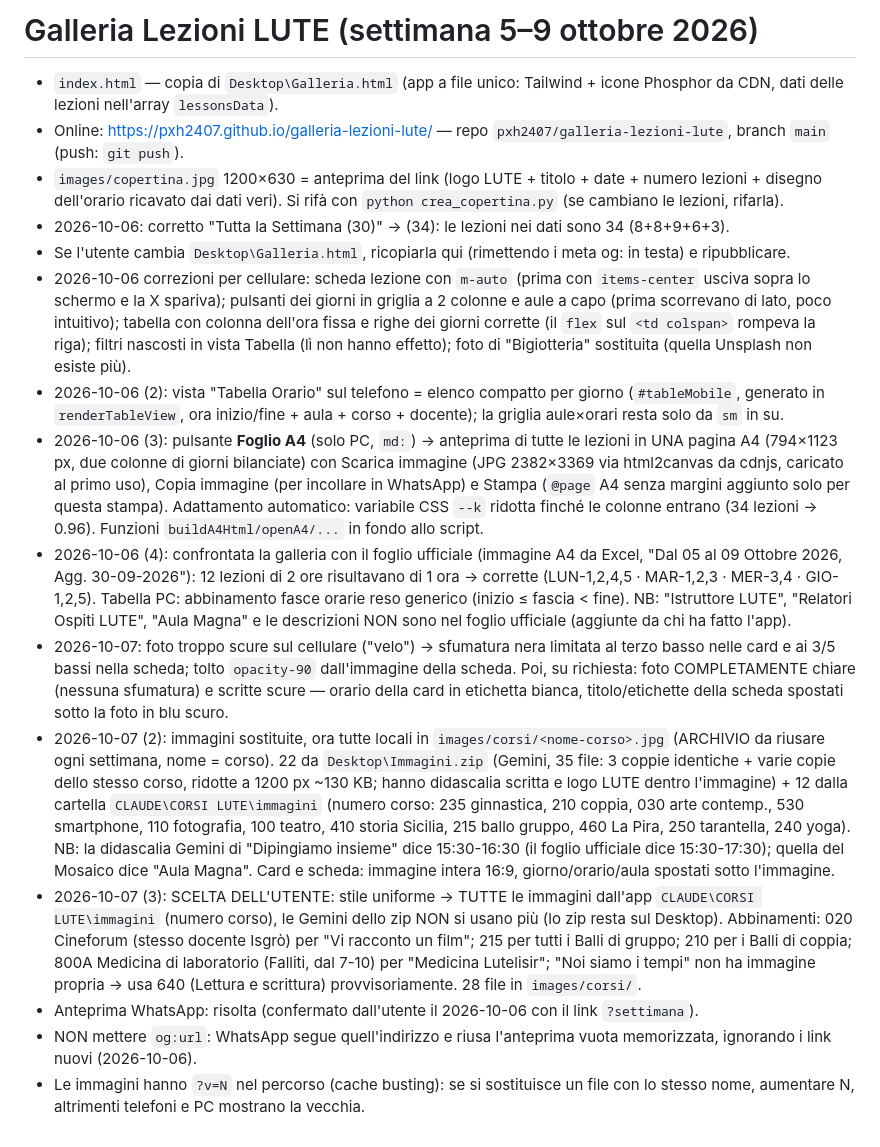
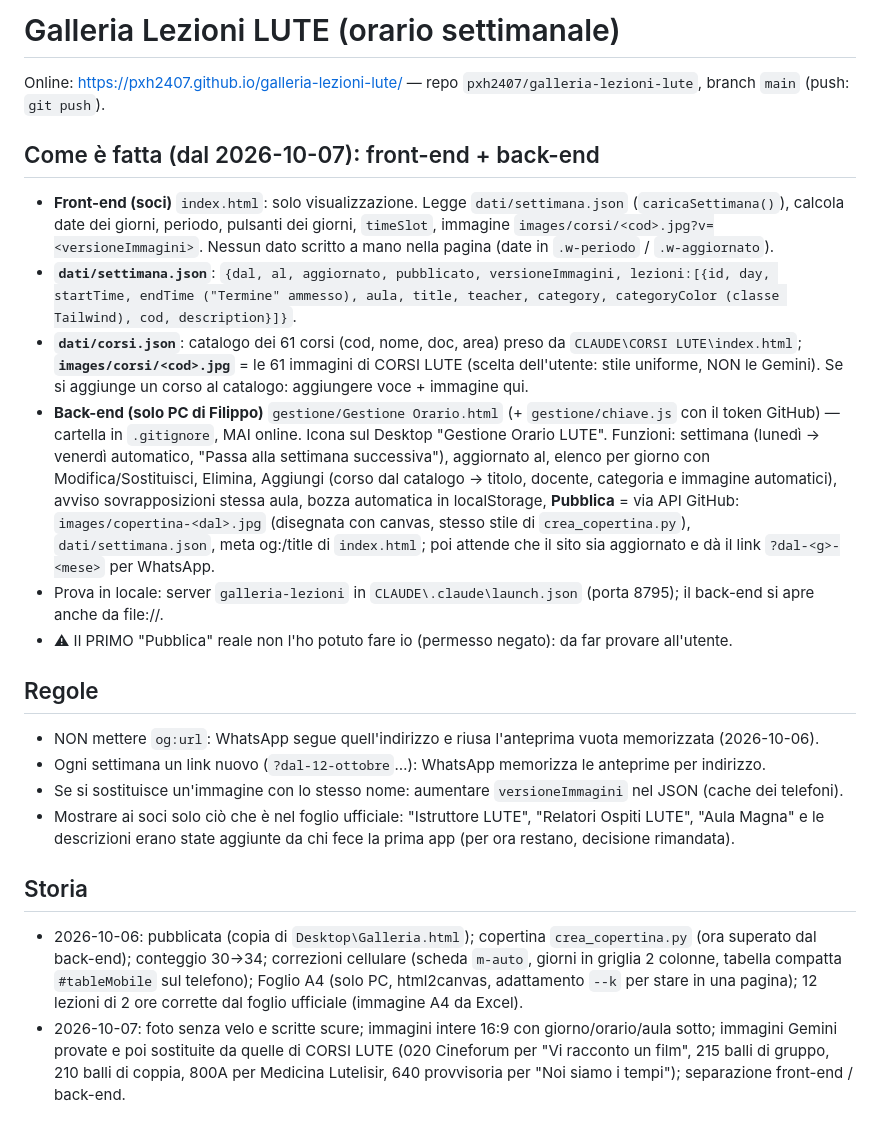
Before and after one commit to pxh2407/galleria-lezioni-lute, a Markdown page: CLAUDE.md, the part around the change. GitHub-like rendering.

Commit message:
Appunti del progetto: nuova struttura con programma di gestione
Co-Authored-By: Claude Opus 5.5 <noreply@anthropic.com>

```diff
--- a/CLAUDE.md
+++ b/CLAUDE.md
@@ -1,17 +1,21 @@
-# Galleria Lezioni LUTE (settimana 5–9 ottobre 2026)
+# Galleria Lezioni LUTE (orario settimanale)
 
-- `index.html` — copia di `Desktop\Galleria.html` (app a file unico: Tailwind + icone Phosphor da CDN, dati delle lezioni nell'array `lessonsData`).
-- Online: https://pxh2407.github.io/galleria-lezioni-lute/ — repo `pxh2407/galleria-lezioni-lute`, branch `main` (push: `git push`).
-- `images/copertina.jpg` 1200×630 = anteprima del link (logo LUTE + titolo + date + numero lezioni + disegno dell'orario ricavato dai dati veri). Si rifà con `python crea_copertina.py` (se cambiano le lezioni, rifarla).
-- 2026-10-06: corretto "Tutta la Settimana (30)" → (34): le lezioni nei dati sono 34 (8+8+9+6+3).
-- Se l'utente cambia `Desktop\Galleria.html`, ricopiarla qui (rimettendo i meta og: in testa) e ripubblicare.
-- 2026-10-06 correzioni per cellulare: scheda lezione con `m-auto` (prima con `items-center` usciva sopra lo schermo e la X spariva); pulsanti dei giorni in griglia a 2 colonne e aule a capo (prima scorrevano di lato, poco intuitivo); tabella con colonna dell'ora fissa e righe dei giorni corrette (il `flex` sul `<td colspan>` rompeva la riga); filtri nascosti in vista Tabella (lì non hanno effetto); foto di "Bigiotteria" sostituita (quella Unsplash non esiste più).
-- 2026-10-06 (2): vista "Tabella Orario" sul telefono = elenco compatto per giorno (`#tableMobile`, generato in `renderTableView`, ora inizio/fine + aula + corso + docente); la griglia aule×orari resta solo da `sm` in su.
-- 2026-10-06 (3): pulsante **Foglio A4** (solo PC, `md:`) → anteprima di tutte le lezioni in UNA pagina A4 (794×1123 px, due colonne di giorni bilanciate) con Scarica immagine (JPG 2382×3369 via html2canvas da cdnjs, caricato al primo uso), Copia immagine (per incollare in WhatsApp) e Stampa (`@page` A4 senza margini aggiunto solo per questa stampa). Adattamento automatico: variabile CSS `--k` ridotta finché le colonne entrano (34 lezioni → 0.96). Funzioni `buildA4Html/openA4/...` in fondo allo script.
-- 2026-10-06 (4): confrontata la galleria con il foglio ufficiale (immagine A4 da Excel, "Dal 05 al 09 Ottobre 2026, Agg. 30-09-2026"): 12 lezioni di 2 ore risultavano di 1 ora → corrette (LUN-1,2,4,5 · MAR-1,2,3 · MER-3,4 · GIO-1,2,5). Tabella PC: abbinamento fasce orarie reso generico (inizio ≤ fascia < fine). NB: "Istruttore LUTE", "Relatori Ospiti LUTE", "Aula Magna" e le descrizioni NON sono nel foglio ufficiale (aggiunte da chi ha fatto l'app).
-- 2026-10-07: foto troppo scure sul cellulare ("velo") → sfumatura nera limitata al terzo basso nelle card e ai 3/5 bassi nella scheda; tolto `opacity-90` dall'immagine della scheda. Poi, su richiesta: foto COMPLETAMENTE chiare (nessuna sfumatura) e scritte scure — orario della card in etichetta bianca, titolo/etichette della scheda spostati sotto la foto in blu scuro.
-- 2026-10-07 (2): immagini sostituite, ora tutte locali in `images/corsi/<nome-corso>.jpg` (ARCHIVIO da riusare ogni settimana, nome = corso). 22 da `Desktop\Immagini.zip` (Gemini, 35 file: 3 coppie identiche + varie copie dello stesso corso, ridotte a 1200 px ~130 KB; hanno didascalia scritta e logo LUTE dentro l'immagine) + 12 dalla cartella `CLAUDE\CORSI LUTE\immagini` (numero corso: 235 ginnastica, 210 coppia, 030 arte contemp., 530 smartphone, 110 fotografia, 100 teatro, 410 storia Sicilia, 215 ballo gruppo, 460 La Pira, 250 tarantella, 240 yoga). NB: la didascalia Gemini di "Dipingiamo insieme" dice 15:30-16:30 (il foglio ufficiale dice 15:30-17:30); quella del Mosaico dice "Aula Magna". Card e scheda: immagine intera 16:9, giorno/orario/aula spostati sotto l'immagine.
-- 2026-10-07 (3): SCELTA DELL'UTENTE: stile uniforme → TUTTE le immagini dall'app `CLAUDE\CORSI LUTE\immagini` (numero corso), le Gemini dello zip NON si usano più (lo zip resta sul Desktop). Abbinamenti: 020 Cineforum (stesso docente Isgrò) per "Vi racconto un film"; 215 per tutti i Balli di gruppo; 210 per i Balli di coppia; 800A Medicina di laboratorio (Falliti, dal 7-10) per "Medicina Lutelisir"; "Noi siamo i tempi" non ha immagine propria → usa 640 (Lettura e scrittura) provvisoriamente. 28 file in `images/corsi/`.
-- Anteprima WhatsApp: risolta (confermato dall'utente il 2026-10-06 con il link `?settimana`).
-- NON mettere `og:url`: WhatsApp segue quell'indirizzo e riusa l'anteprima vuota memorizzata, ignorando i link nuovi (2026-10-06).
-- Le immagini hanno `?v=N` nel percorso (cache busting): se si sostituisce un file con lo stesso nome, aumentare N, altrimenti telefoni e PC mostrano la vecchia.
+Online: https://pxh2407.github.io/galleria-lezioni-lute/ — repo `pxh2407/galleria-lezioni-lute`, branch `main` (push: `git push`).
+
+## Come è fatta (dal 2026-10-07): front-end + back-end
+- **Front-end (soci)** `index.html`: solo visualizzazione. Legge `dati/settimana.json` (`caricaSettimana()`), calcola date dei giorni, periodo, pulsanti dei giorni, `timeSlot`, immagine `images/corsi/<cod>.jpg?v=<versioneImmagini>`. Nessun dato scritto a mano nella pagina (date in `.w-periodo` / `.w-aggiornato`).
+- **`dati/settimana.json`**: `{dal, al, aggiornato, pubblicato, versioneImmagini, lezioni:[{id, day, startTime, endTime ("Termine" ammesso), aula, title, teacher, category, categoryColor (classe Tailwind), cod, description}]}`.
+- **`dati/corsi.json`**: catalogo dei 61 corsi (cod, nome, doc, area) preso da `CLAUDE\CORSI LUTE\index.html`; **`images/corsi/<cod>.jpg`** = le 61 immagini di CORSI LUTE (scelta dell'utente: stile uniforme, NON le Gemini). Se si aggiunge un corso al catalogo: aggiungere voce + immagine qui.
+- **Back-end (solo PC di Filippo)** `gestione/Gestione Orario.html` (+ `gestione/chiave.js` con il token GitHub) — cartella in `.gitignore`, MAI online. Icona sul Desktop "Gestione Orario LUTE". Funzioni: settimana (lunedì → venerdì automatico, "Passa alla settimana successiva"), aggiornato al, elenco per giorno con Modifica/Sostituisci, Elimina, Aggiungi (corso dal catalogo → titolo, docente, categoria e immagine automatici), avviso sovrapposizioni stessa aula, bozza automatica in localStorage, **Pubblica** = via API GitHub: `images/copertina-<dal>.jpg` (disegnata con canvas, stesso stile di `crea_copertina.py`), `dati/settimana.json`, meta og:/title di `index.html`; poi attende che il sito sia aggiornato e dà il link `?dal-<g>-<mese>` per WhatsApp.
+- Prova in locale: server `galleria-lezioni` in `CLAUDE\.claude\launch.json` (porta 8795); il back-end si apre anche da file://.
+- ⚠ Il PRIMO "Pubblica" reale non l'ho potuto fare io (permesso negato): da far provare all'utente.
+
+## Regole
+- NON mettere `og:url`: WhatsApp segue quell'indirizzo e riusa l'anteprima vuota memorizzata (2026-10-06).
+- Ogni settimana un link nuovo (`?dal-12-ottobre`…): WhatsApp memorizza le anteprime per indirizzo.
+- Se si sostituisce un'immagine con lo stesso nome: aumentare `versioneImmagini` nel JSON (cache dei telefoni).
+- Mostrare ai soci solo ciò che è nel foglio ufficiale: "Istruttore LUTE", "Relatori Ospiti LUTE", "Aula Magna" e le descrizioni erano state aggiunte da chi fece la prima app (per ora restano, decisione rimandata).
+
+## Storia
+- 2026-10-06: pubblicata (copia di `Desktop\Galleria.html`); copertina `crea_copertina.py` (ora superato dal back-end); conteggio 30→34; correzioni cellulare (scheda `m-auto`, giorni in griglia 2 colonne, tabella compatta `#tableMobile` sul telefono); Foglio A4 (solo PC, html2canvas, adattamento `--k` per stare in una pagina); 12 lezioni di 2 ore corrette dal foglio ufficiale (immagine A4 da Excel).
+- 2026-10-07: foto senza velo e scritte scure; immagini intere 16:9 con giorno/orario/aula sotto; immagini Gemini provate e poi sostituite da quelle di CORSI LUTE (020 Cineforum per "Vi racconto un film", 215 balli di gruppo, 210 balli di coppia, 800A per Medicina Lutelisir, 640 provvisoria per "Noi siamo i tempi"); separazione front-end / back-end.
```
